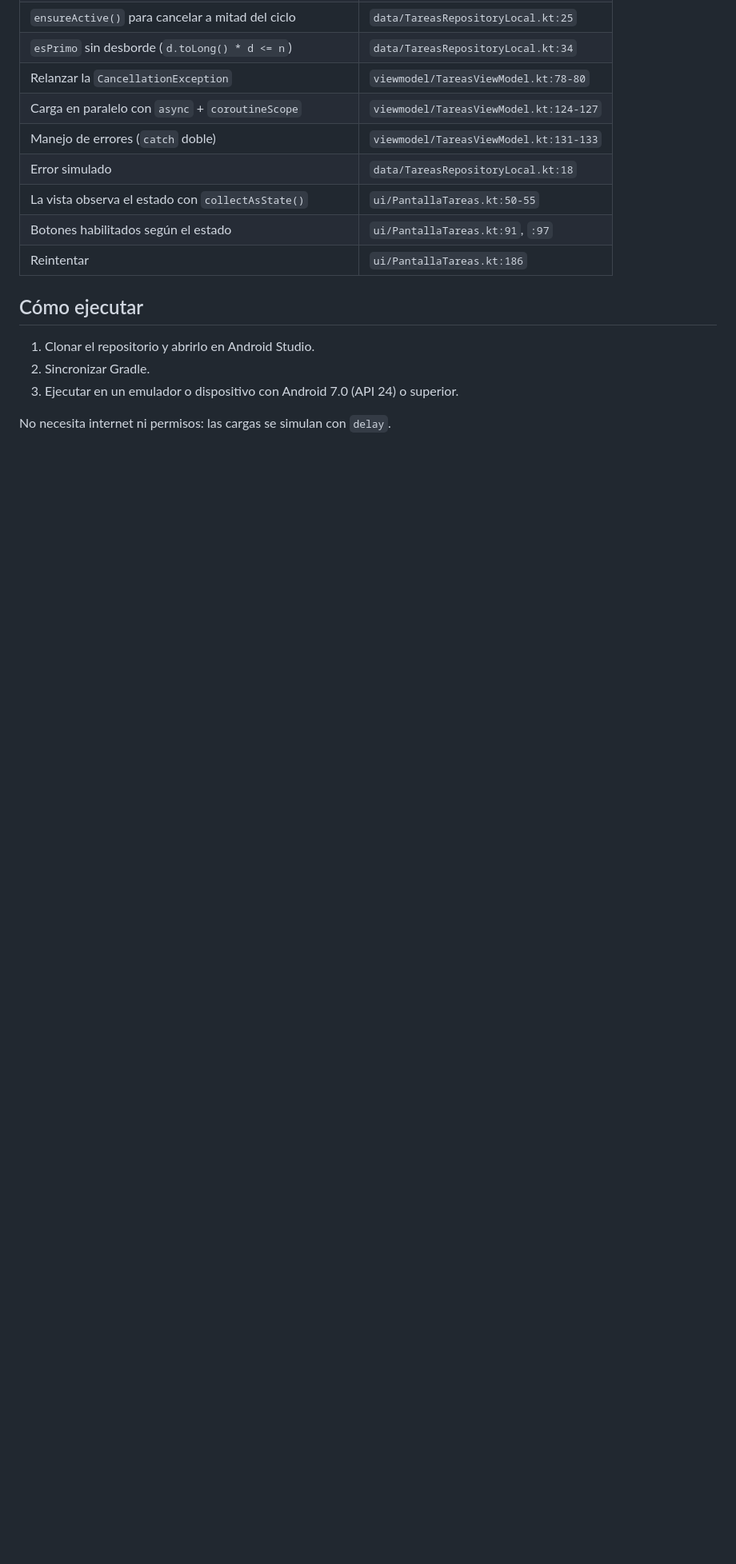
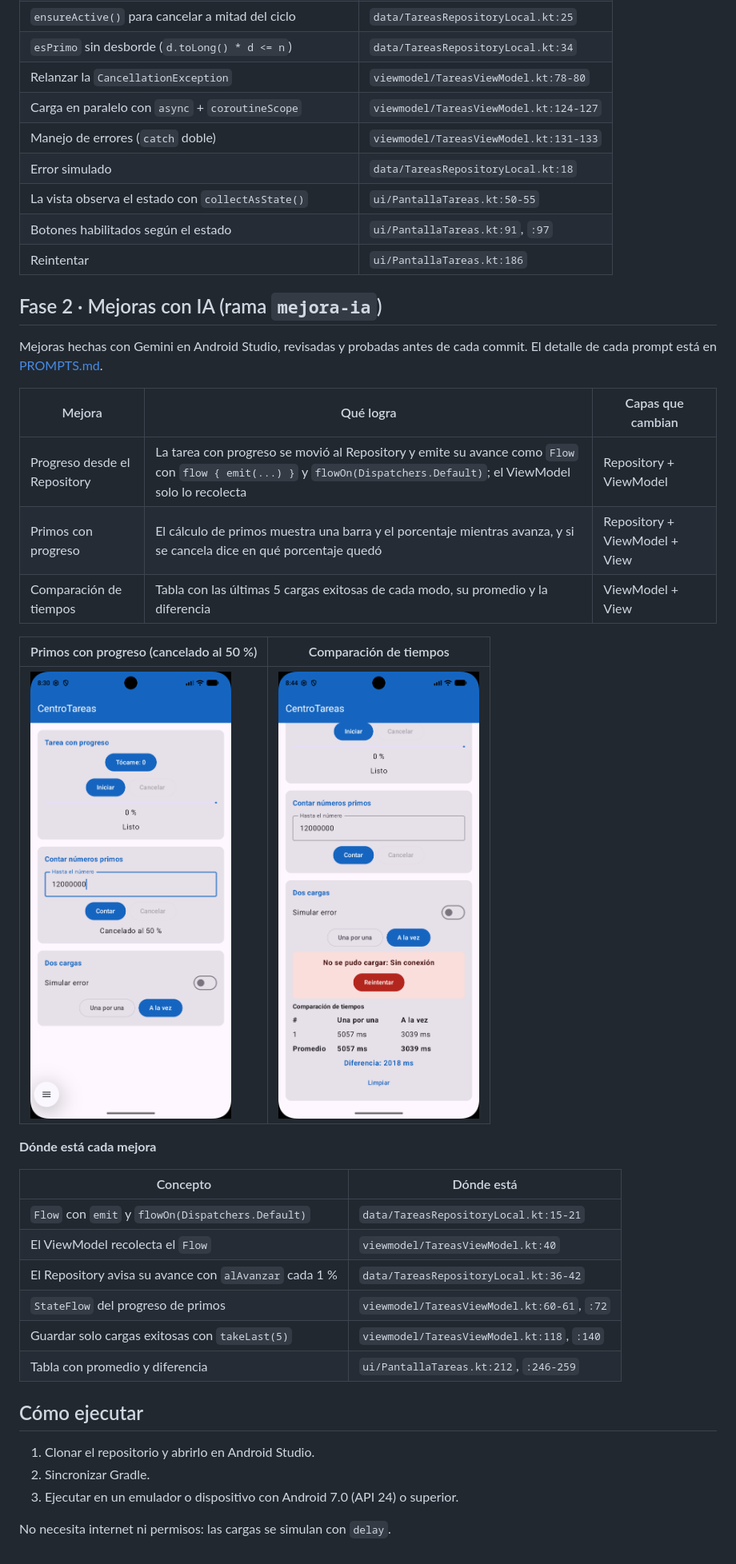
Before and after one commit to willardguillermo/CentroTareas, a Markdown page: README.md, the part around one of its changes. Shown at 80% size. Rendered like a GitHub page; pictures changed too: capturas/mejora-b-primos-cancelado.png (added), capturas/mejora-c-tiempos.png (added); blank space fills up the shorter version.

Commit message:
docs: agrega PROMPTS.md y documenta las mejoras de la Fase 2
Registra los prompts a Gemini, lo que se cambio o descarto y por que, y suma al README las mejoras con sus capturas

```diff
--- a/README.md
+++ b/README.md
@@ -133,6 +133,31 @@ Con `async`, las dos cargas empiezan al mismo tiempo y `await()` espera a ambas,
 | Botones habilitados según el estado | `ui/PantallaTareas.kt:91`, `:97` |
 | Reintentar | `ui/PantallaTareas.kt:186` |
 
+## Fase 2 · Mejoras con IA (rama `mejora-ia`)
+
+Mejoras hechas con Gemini en Android Studio, revisadas y probadas antes de cada commit. El detalle de cada prompt está en [PROMPTS.md](PROMPTS.md).
+
+| Mejora | Qué logra | Capas que cambian |
+|---|---|---|
+| Progreso desde el Repository | La tarea con progreso se movió al Repository y emite su avance como `Flow` con `flow { emit(...) }` y `flowOn(Dispatchers.Default)`; el ViewModel solo lo recolecta | Repository + ViewModel |
+| Primos con progreso | El cálculo de primos muestra una barra y el porcentaje mientras avanza, y si se cancela dice en qué porcentaje quedó | Repository + ViewModel + View |
+| Comparación de tiempos | Tabla con las últimas 5 cargas exitosas de cada modo, su promedio y la diferencia | ViewModel + View |
+
+| Primos con progreso (cancelado al 50 %) | Comparación de tiempos |
+|---|---|
+| <img src="capturas/mejora-b-primos-cancelado.png" width="260"> | <img src="capturas/mejora-c-tiempos.png" width="260"> |
+
+**Dónde está cada mejora**
+
+| Concepto | Dónde está |
+|---|---|
+| `Flow` con `emit` y `flowOn(Dispatchers.Default)` | `data/TareasRepositoryLocal.kt:15-21` |
+| El ViewModel recolecta el `Flow` | `viewmodel/TareasViewModel.kt:40` |
+| El Repository avisa su avance con `alAvanzar` cada 1 % | `data/TareasRepositoryLocal.kt:36-42` |
+| `StateFlow` del progreso de primos | `viewmodel/TareasViewModel.kt:60-61`, `:72` |
+| Guardar solo cargas exitosas con `takeLast(5)` | `viewmodel/TareasViewModel.kt:118`, `:140` |
+| Tabla con promedio y diferencia | `ui/PantallaTareas.kt:212`, `:246-259` |
+
 ## Cómo ejecutar
 
 1. Clonar el repositorio y abrirlo en Android Studio.
```
Also changed, not shown: other parts of README.md (+1 -1 lines), PROMPTS.md (added, +105 -0 lines).
